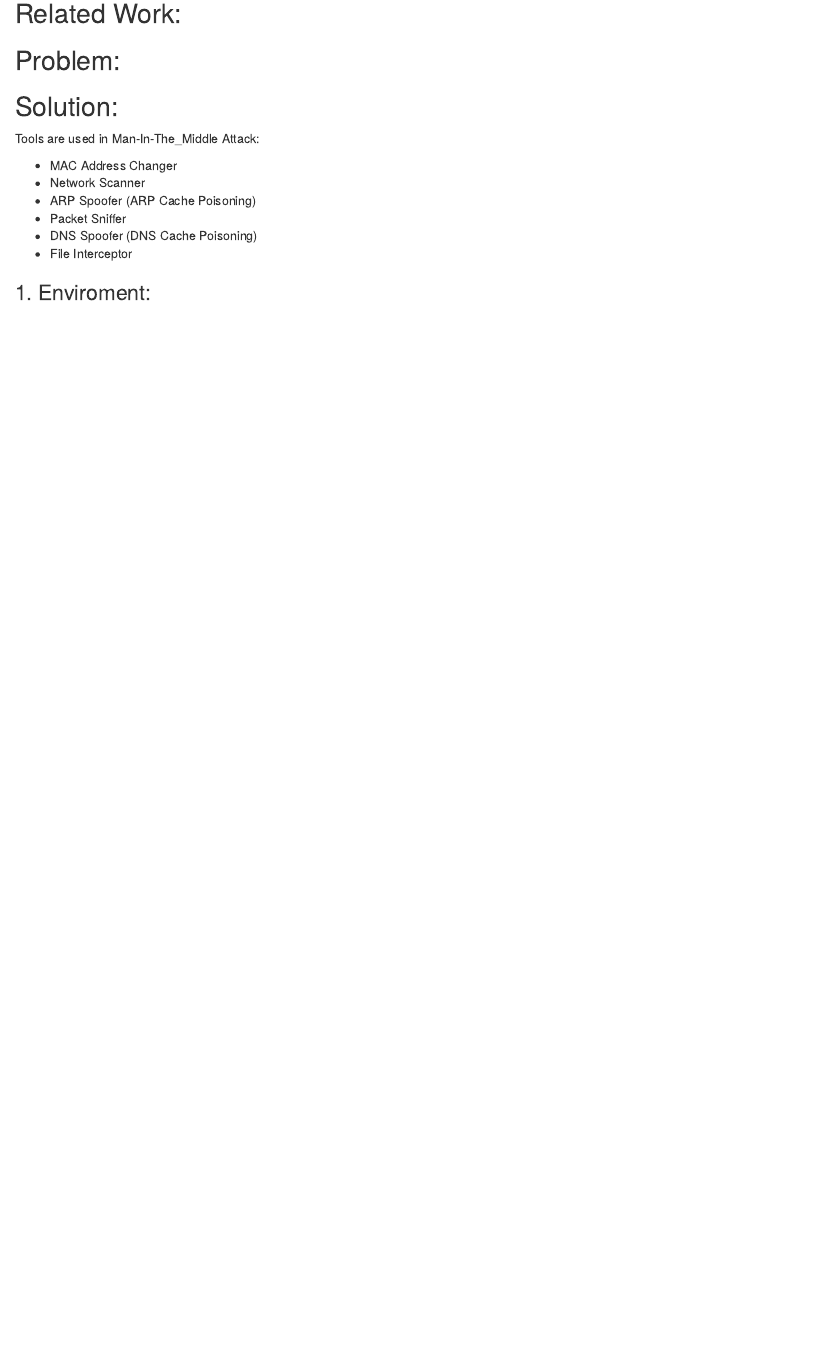
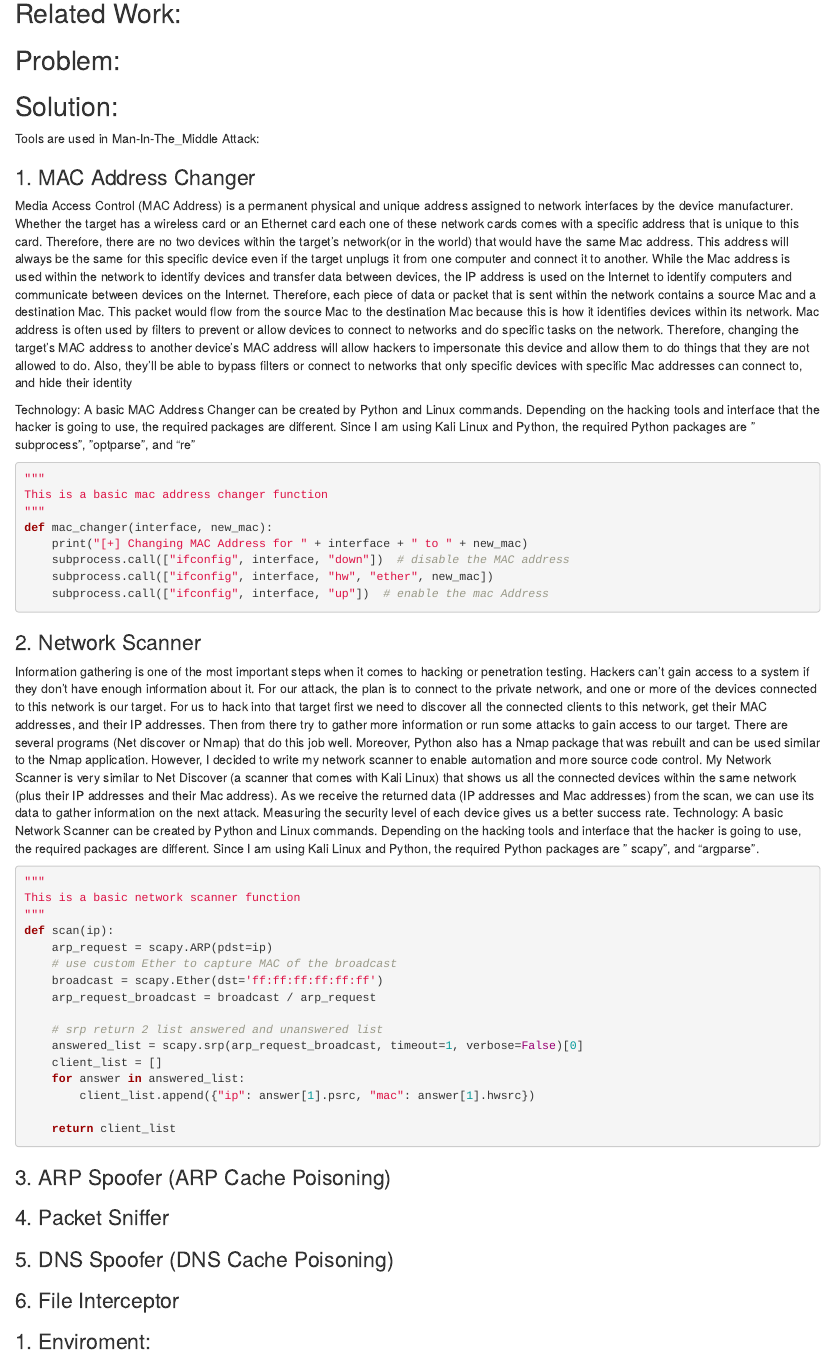
Before and after one commit to jackyhuynh/SecurityTesting, an R Markdown document (ethical-hacking-part-2.Rmd): the page in a window 1100 px wide, from 350 px down. Rendered offline with R 4.5, knitr and Pandoc, with nearby package versions.

Commit message:
Update ethical-hacking-part-2.Rmd

````diff
--- a/ethical-hacking-part-2.Rmd
+++ b/ethical-hacking-part-2.Rmd
@@ -19,12 +19,55 @@
 
 Tools are used in Man-In-The_Middle Attack:
 
-- MAC Address Changer
-- Network Scanner
-- ARP Spoofer (ARP Cache Poisoning)
-- Packet Sniffer
-- DNS Spoofer (DNS Cache Poisoning)
-- File Interceptor
+### 1. MAC Address Changer
+Media Access Control (MAC Address) is a permanent physical and unique address assigned to network interfaces by the device manufacturer. Whether the target has a wireless card or an Ethernet card each one of these network cards comes with a specific address that is unique to this card. Therefore, there are no two devices within the target’s network(or in the world) that would have the same Mac address. This address will always be the same for this specific device even if the target unplugs it from one computer and connect it to another.
+While the Mac address is used within the network to identify devices and transfer data between devices, the IP address is used on the Internet to identify computers and communicate between devices on the Internet.  Therefore, each piece of data or packet that is sent within the network contains a source Mac and a destination Mac. This packet would flow from the source Mac to the destination Mac because this is how it identifies devices within its network.
+Mac address is often used by filters to prevent or allow devices to connect to networks and do specific tasks on the network. Therefore, changing the target’s MAC address to another device's MAC address will allow hackers to impersonate this device and allow them to do things that they are not allowed to do. Also, they'll be able to bypass filters or connect to networks that only specific devices with specific Mac addresses can connect to, and hide their identity
+
+Technology:
+A basic MAC Address Changer can be created by Python and Linux commands. Depending on the hacking tools and interface that the hacker is going to use, the required packages are different. Since I am using Kali Linux and Python, the required Python packages are ” subprocess”, ”optparse”, and “re”
+
+```Python
+"""
+This is a basic mac address changer function
+"""
+def mac_changer(interface, new_mac):
+    print("[+] Changing MAC Address for " + interface + " to " + new_mac)
+    subprocess.call(["ifconfig", interface, "down"])  # disable the MAC address
+    subprocess.call(["ifconfig", interface, "hw", "ether", new_mac])
+    subprocess.call(["ifconfig", interface, "up"])  # enable the mac Address
+```
+
+### 2. Network Scanner
+Information gathering is one of the most important steps when it comes to hacking or penetration testing. Hackers can't gain access to a system if they don't have enough information about it. For our attack, the plan is to connect to the private network, and one or more of the devices connected to this network is our target. For us to hack into that target first we need to discover all the connected clients to this network, get their MAC addresses, and their IP addresses. Then from there try to gather more information or run some attacks to gain access to our target.
+There are several programs (Net discover or Nmap) that do this job well. Moreover, Python also has a Nmap package that was rebuilt and can be used similar to the Nmap application. However, I decided to write my network scanner to enable automation and more source code control. My Network Scanner is very similar to Net Discover (a scanner that comes with Kali Linux) that shows us all the connected devices within the same network (plus their IP addresses and their Mac address).
+As we receive the returned data (IP addresses and Mac addresses) from the scan, we can use its data to gather information on the next attack. Measuring the security level of each device gives us a better success rate.
+Technology:
+A basic Network Scanner can be created by Python and Linux commands. Depending on the hacking tools and interface that the hacker is going to use, the required packages are different. Since I am using Kali Linux and Python, the required Python packages are ” scapy”, and “argparse”.
+```python
+"""
+This is a basic network scanner function
+"""
+def scan(ip):
+    arp_request = scapy.ARP(pdst=ip)
+    # use custom Ether to capture MAC of the broadcast
+    broadcast = scapy.Ether(dst='ff:ff:ff:ff:ff:ff')
+    arp_request_broadcast = broadcast / arp_request
+
+    # srp return 2 list answered and unanswered list
+    answered_list = scapy.srp(arp_request_broadcast, timeout=1, verbose=False)[0]
+    client_list = []
+    for answer in answered_list:
+        client_list.append({"ip": answer[1].psrc, "mac": answer[1].hwsrc})
+
+    return client_list
+```
+
+### 3. ARP Spoofer (ARP Cache Poisoning)
+### 4. Packet Sniffer
+### 5. DNS Spoofer (DNS Cache Poisoning)
+### 6. File Interceptor
+
 
 ### 1. Enviroment:
 - Perform Man-In-The-Middle (MITM) attack on a virtual private network
````
